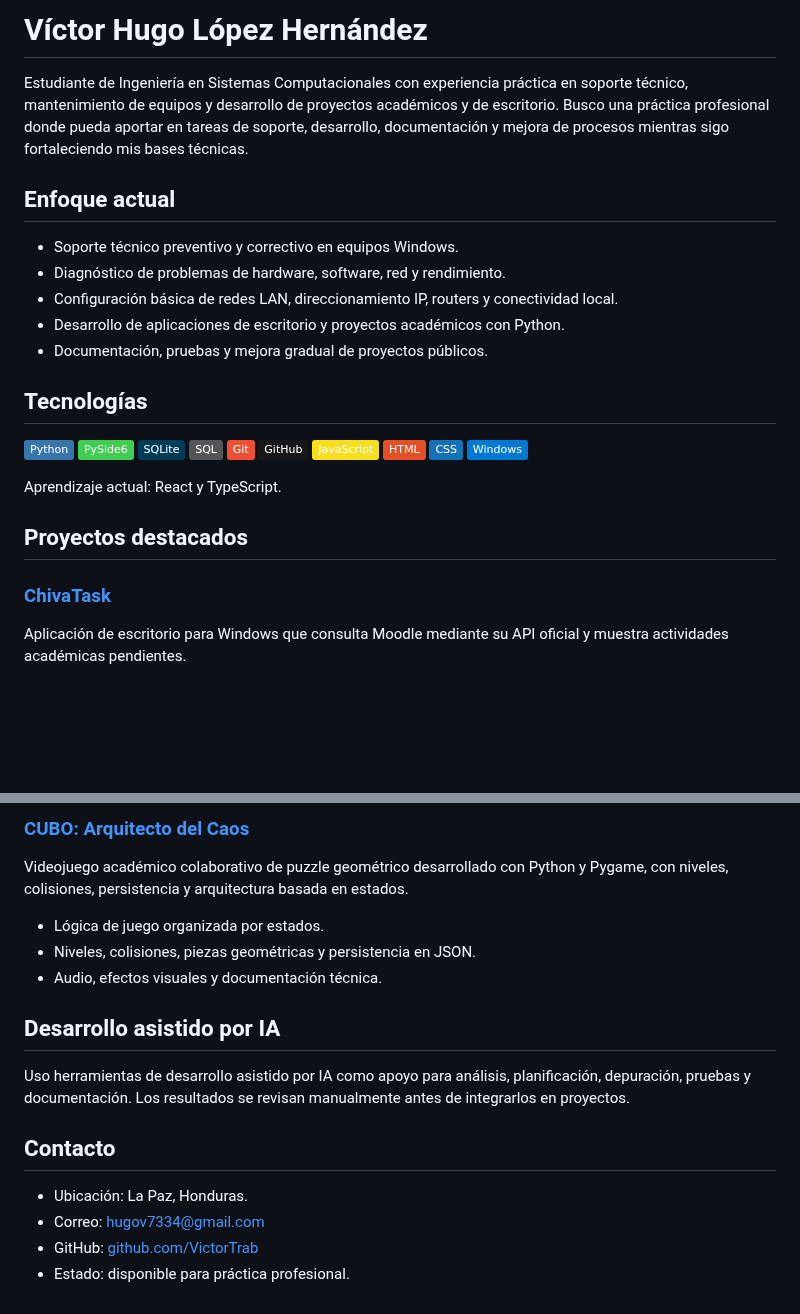
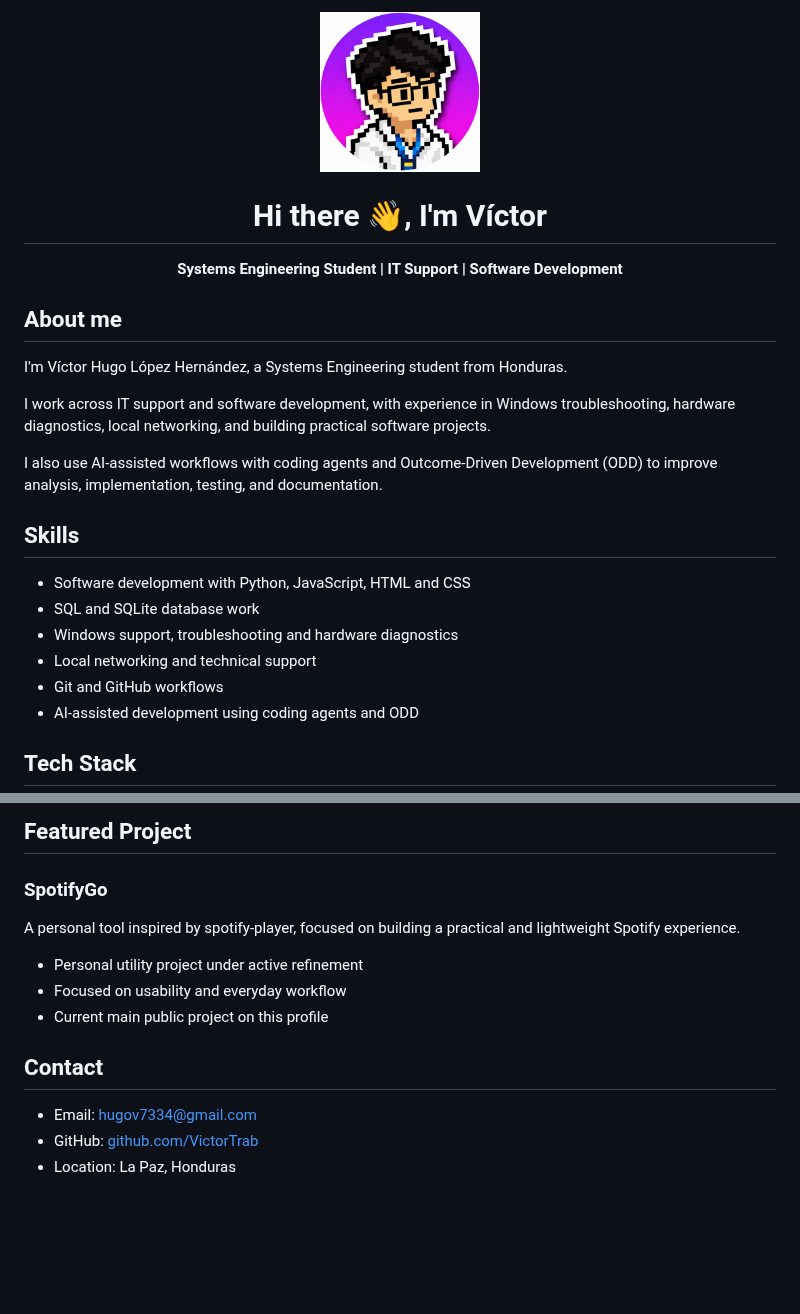
Before and after one commit to VictorTrab/VictorTrab, a Markdown page: README.md, 2 parts joined by grey strips. GitHub-like rendering; pictures changed too: assets/profile-avatar.png (added); badges without logos; blank space fills up the shorter version.

Commit message:
Update profile README and add custom avatar

```diff
--- a/README.md
+++ b/README.md
@@ -1,33 +1,27 @@
-# Víctor Hugo López Hernández
+<div align="center">
+  <img src="./assets/profile-avatar.png" alt="Víctor avatar" width="160" />
 
-Estudiante de Ingeniería en Sistemas Computacionales con experiencia práctica en soporte técnico, mantenimiento de equipos y desarrollo de proyectos académicos y de escritorio. Busco una práctica profesional donde pueda aportar en tareas de soporte, desarrollo, documentación y mejora de procesos mientras sigo fortaleciendo mis bases técnicas.
+  # Hi there 👋, I'm Víctor
 
-## Enfoque actual
+  **Systems Engineering Student | IT Support | Software Development**
+</div>
 
-- Soporte técnico preventivo y correctivo en equipos Windows.
-- Diagnóstico de problemas de hardware, software, red y rendimiento.
-- Configuración básica de redes LAN, direccionamiento IP, routers y conectividad local.
-- Desarrollo de aplicaciones de escritorio y proyectos académicos con Python.
-- Documentación, pruebas y mejora gradual de proyectos públicos.
+## About me
 
-## Tecnologías
+I'm Víctor Hugo López Hernández, a Systems Engineering student from Honduras.
 
-![Python](https://img.shields.io/badge/Python-3776AB?style=flat&logo=python&logoColor=white)
-![PySide6](https://img.shields.io/badge/PySide6-41CD52?style=flat&logo=qt&logoColor=white)
-![SQLite](https://img.shields.io/badge/SQLite-003B57?style=flat&logo=sqlite&logoColor=white)
-![SQL](https://img.shields.io/badge/SQL-555555?style=flat)
-![Git](https://img.shields.io/badge/Git-F05032?style=flat&logo=git&logoColor=white)
-![GitHub](https://img.shields.io/badge/GitHub-181717?style=flat&logo=github&logoColor=white)
-![JavaScript](https://img.shields.io/badge/JavaScript-F7DF1E?style=flat&logo=javascript&logoColor=111111)
-![HTML](https://img.shields.io/badge/HTML-E34F26?style=flat&logo=html5&logoColor=white)
-![CSS](https://img.shields.io/badge/CSS-1572B6?style=flat&logo=css&logoColor=white)
-![Windows](https://img.shields.io/badge/Windows-0078D4?style=flat&logo=windows&logoColor=white)
+I work across IT support and software development, with experience in Windows troubleshooting, hardware diagnostics, local networking, and building practical software projects.
 
-Aprendizaje actual: React y TypeScript.
+I also use AI-assisted workflows with coding agents and Outcome-Driven Development (ODD) to improve analysis, implementation, testing, and documentation.
 
-## Proyectos destacados
+## Skills
 
-### [ChivaTask](https://github.com/VictorTrab/ChivaTask)
+- Software development with Python, JavaScript, HTML and CSS
+- SQL and SQLite database work
+- Windows support, troubleshooting and hardware diagnostics
+- Local networking and technical support
+- Git and GitHub workflows
+- AI-assisted development using coding agents and ODD
 
-Aplicación de escritorio para Windows que consulta Moodle mediante su API oficial y muestra actividades académicas pendientes.
+## Tech Stack
 
@@ -38,19 +39,16 @@ Aplicación de escritorio para Windows que consulta Moodle mediante su API ofici
 
-### [CUBO: Arquitecto del Caos](https://github.com/VictorTrab/cubo-arquitecto-del-caos)
+## Featured Project
 
-Videojuego académico colaborativo de puzzle geométrico desarrollado con Python y Pygame, con niveles, colisiones, persistencia y arquitectura basada en estados.
+### SpotifyGo
 
-- Lógica de juego organizada por estados.
-- Niveles, colisiones, piezas geométricas y persistencia en JSON.
-- Audio, efectos visuales y documentación técnica.
+A personal tool inspired by spotify-player, focused on building a practical and lightweight Spotify experience.
 
-## Desarrollo asistido por IA
+- Personal utility project under active refinement
+- Focused on usability and everyday workflow
+- Current main public project on this profile
 
-Uso herramientas de desarrollo asistido por IA como apoyo para análisis, planificación, depuración, pruebas y documentación. Los resultados se revisan manualmente antes de integrarlos en proyectos.
+## Contact
 
-## Contacto
-
-- Ubicación: La Paz, Honduras.
-- Correo: [hugov7334@gmail.com](mailto:hugov7334@gmail.com)
+- Email: [hugov7334@gmail.com](mailto:hugov7334@gmail.com)
 - GitHub: [github.com/VictorTrab](https://github.com/VictorTrab)
-- Estado: disponible para práctica profesional.
+- Location: La Paz, Honduras
```
Also changed, not shown: other parts of README.md (+11 -4 lines).
